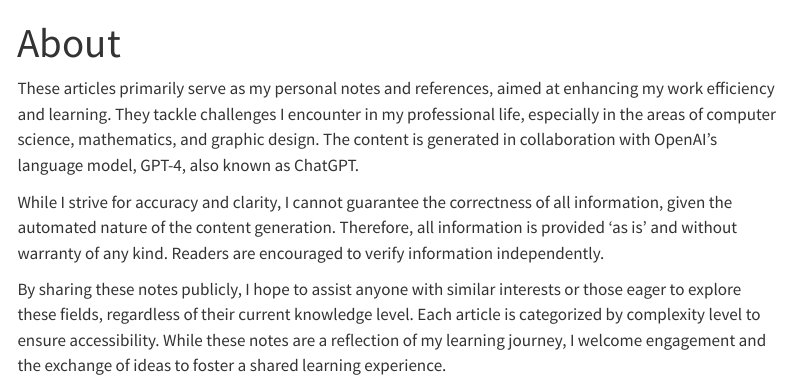
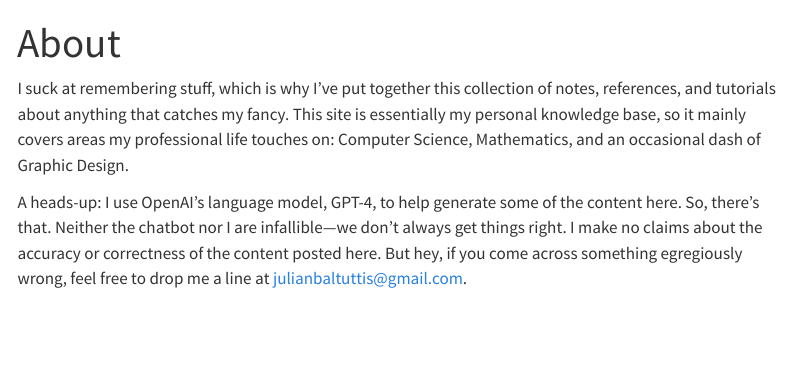
Before and after one commit to julianbaltuttis/sia, a Quarto document (about.qmd): the page in a window 1100 px wide, from its top. Rendered offline with R 4.5, knitr and Pandoc in place of Quarto, with nearby package versions; menus at the side of the page are left out.

Commit message:
Updates title and about page.

```diff
--- a/_quarto.yml
+++ b/_quarto.yml
@@ -6,7 +6,7 @@ execute:
   freeze: auto
 
 website:
-  repo-url: https://github.com/julianbaltuttis/testing-quarto/
+  repo-url: https://github.com/julianbaltuttis/sia/
   repo-actions: [ edit, issue ]
   repo-branch: master
   title: "SiA"
--- a/about.qmd
+++ b/about.qmd
@@ -2,8 +2,11 @@
 title: "About"
 ---
 
-These articles primarily serve as my personal notes and references, aimed at enhancing my work efficiency and learning. They tackle challenges I encounter in my professional life, especially in the areas of computer science, mathematics, and graphic design. The content is generated in collaboration with OpenAI's language model, GPT-4, also known as ChatGPT.
+I suck at remembering stuff, which is why I've put together this collection of notes, references, and tutorials about
+anything that catches my fancy. This site is essentially my personal knowledge base, so it mainly covers areas my
+professional life touches on: Computer Science, Mathematics, and an occasional dash of Graphic Design.
 
-While I strive for accuracy and clarity, I cannot guarantee the correctness of all information, given the automated nature of the content generation. Therefore, all information is provided 'as is' and without warranty of any kind. Readers are encouraged to verify information independently.
-
-By sharing these notes publicly, I hope to assist anyone with similar interests or those eager to explore these fields, regardless of their current knowledge level. Each article is categorized by complexity level to ensure accessibility. While these notes are a reflection of my learning journey, I welcome engagement and the exchange of ideas to foster a shared learning experience.
+A heads-up: I use OpenAI's language model, GPT-4, to help generate some of the content here. So, there’s that. Neither
+the chatbot nor I are infallible—we don’t always get things right. I make no claims about the accuracy or correctness of
+the content posted here. But hey, if you come across something egregiously wrong, feel free to drop me a line at
+julianbaltuttis@gmail.com.
```
Also changed, not shown: index.qmd (+1 -1 lines).
